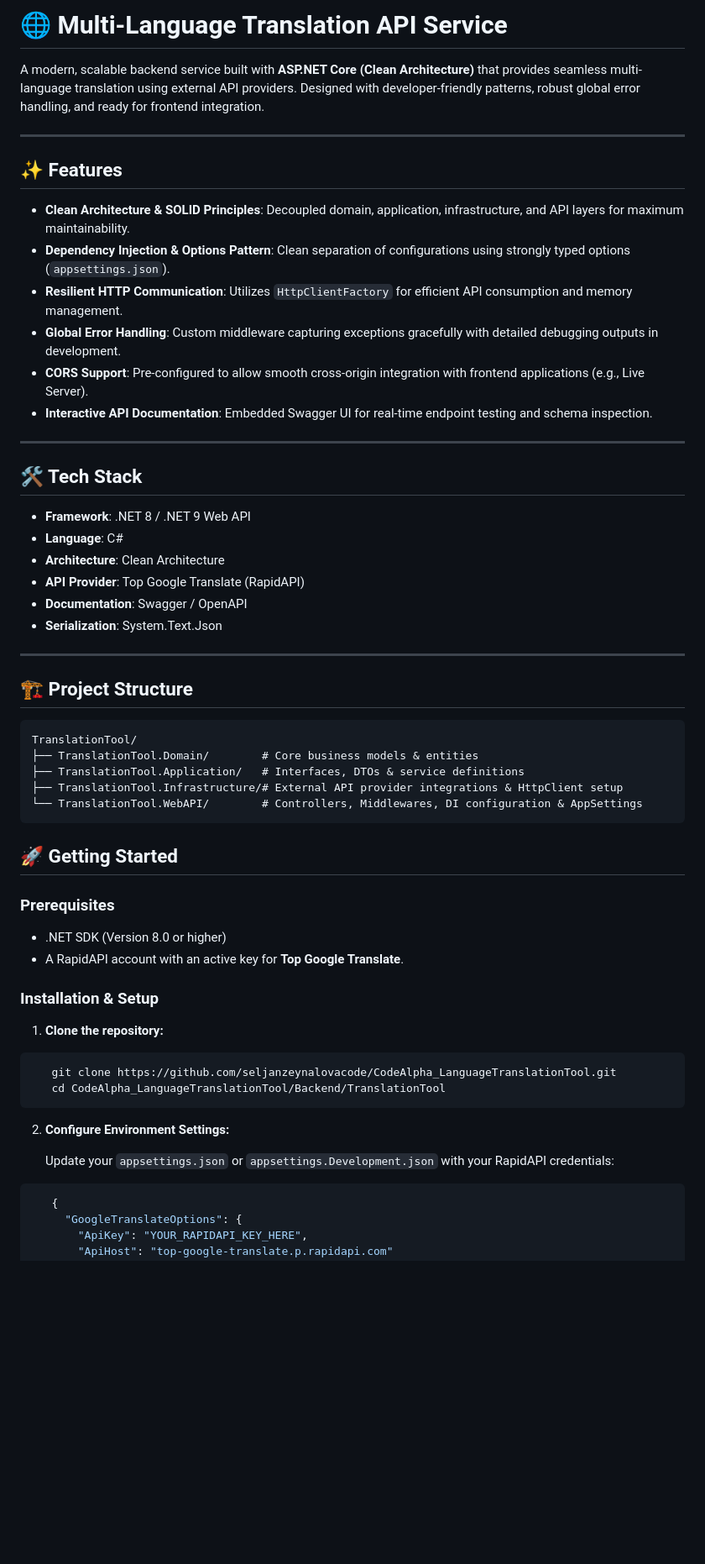
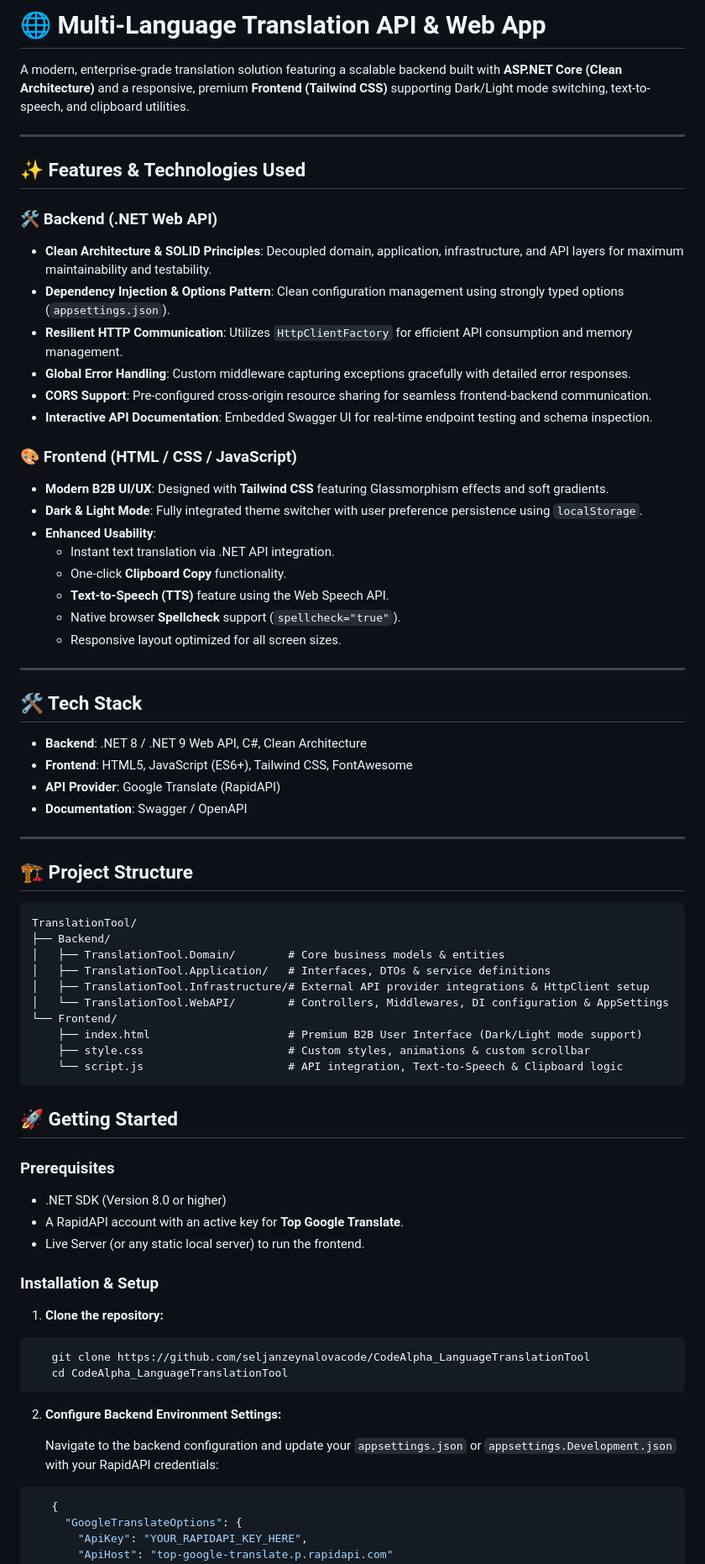
Before and after one commit to seljanzeynalovacode/CodeAlpha_LanguageTranslationTool, a Markdown page: README.md, the part around one of its changes. Shown at 84% size. Rendered like a GitHub page; blank space fills up the shorter version.

Commit message:
Readme file is updated

`````diff
--- a/README.md
+++ b/README.md
@@ -1,28 +1,37 @@
-# 🌐 Multi-Language Translation API Service
+# 🌐 Multi-Language Translation API & Web App
 
-A modern, scalable backend service built with **ASP.NET Core (Clean Architecture)** that provides seamless multi-language translation using external API providers. Designed with developer-friendly patterns, robust global error handling, and ready for frontend integration.
+A modern, enterprise-grade translation solution featuring a scalable backend built with **ASP.NET Core (Clean Architecture)** and a responsive, premium **Frontend (Tailwind CSS)** supporting Dark/Light mode switching, text-to-speech, and clipboard utilities.
 
 ---
 
-## ✨ Features
+## ✨ Features & Technologies Used
 
-- **Clean Architecture & SOLID Principles**: Decoupled domain, application, infrastructure, and API layers for maximum maintainability.
-- **Dependency Injection & Options Pattern**: Clean separation of configurations using strongly typed options (`appsettings.json`).
+### 🛠️ Backend (.NET Web API)
+- **Clean Architecture & SOLID Principles**: Decoupled domain, application, infrastructure, and API layers for maximum maintainability and testability.
+- **Dependency Injection & Options Pattern**: Clean configuration management using strongly typed options (`appsettings.json`).
 - **Resilient HTTP Communication**: Utilizes `HttpClientFactory` for efficient API consumption and memory management.
-- **Global Error Handling**: Custom middleware capturing exceptions gracefully with detailed debugging outputs in development.
-- **CORS Support**: Pre-configured to allow smooth cross-origin integration with frontend applications (e.g., Live Server).
+- **Global Error Handling**: Custom middleware capturing exceptions gracefully with detailed error responses.
+- **CORS Support**: Pre-configured cross-origin resource sharing for seamless frontend-backend communication.
 - **Interactive API Documentation**: Embedded Swagger UI for real-time endpoint testing and schema inspection.
+
+### 🎨 Frontend (HTML / CSS / JavaScript)
+- **Modern B2B UI/UX**: Designed with **Tailwind CSS** featuring Glassmorphism effects and soft gradients.
+- **Dark & Light Mode**: Fully integrated theme switcher with user preference persistence using `localStorage`.
+- **Enhanced Usability**:
+  - Instant text translation via .NET API integration.
+  - One-click **Clipboard Copy** functionality.
+  - **Text-to-Speech (TTS)** feature using the Web Speech API.
+  - Native browser **Spellcheck** support (`spellcheck="true"`).
+  - Responsive layout optimized for all screen sizes.
 
 ---
 
 ## 🛠️ Tech Stack
 
-- **Framework**: .NET 8 / .NET 9 Web API
-- **Language**: C#
-- **Architecture**: Clean Architecture
-- **API Provider**: Top Google Translate (RapidAPI)
+- **Backend**: .NET 8 / .NET 9 Web API, C#, Clean Architecture
+- **Frontend**: HTML5, JavaScript (ES6+), Tailwind CSS, FontAwesome
+- **API Provider**: Google Translate (RapidAPI)
 - **Documentation**: Swagger / OpenAPI
-- **Serialization**: System.Text.Json
 
 ---
 
@@ -30,30 +39,37 @@ A modern, scalable backend service built with **ASP.NET Core (Clean Architecture
 
 ```text
 TranslationTool/
-├── TranslationTool.Domain/        # Core business models & entities
-├── TranslationTool.Application/   # Interfaces, DTOs & service definitions
-├── TranslationTool.Infrastructure/# External API provider integrations & HttpClient setup
-└── TranslationTool.WebAPI/        # Controllers, Middlewares, DI configuration & AppSettings
-````
+├── Backend/
+│   ├── TranslationTool.Domain/        # Core business models & entities
+│   ├── TranslationTool.Application/   # Interfaces, DTOs & service definitions
+│   ├── TranslationTool.Infrastructure/# External API provider integrations & HttpClient setup
+│   └── TranslationTool.WebAPI/        # Controllers, Middlewares, DI configuration & AppSettings
+└── Frontend/
+    ├── index.html                     # Premium B2B User Interface (Dark/Light mode support)
+    ├── style.css                      # Custom styles, animations & custom scrollbar
+    └── script.js                      # API integration, Text-to-Speech & Clipboard logic
+```
+
 ## 🚀 Getting Started
 
 ### Prerequisites
 
 - .NET SDK (Version 8.0 or higher)
 - A RapidAPI account with an active key for **Top Google Translate**.
+- Live Server (or any static local server) to run the frontend.
 
 ### Installation & Setup
 
 1. **Clone the repository:**
 
 ```bash
-   git clone https://github.com/seljanzeynalovacode/CodeAlpha_LanguageTranslationTool.git
-   cd CodeAlpha_LanguageTranslationTool/Backend/TranslationTool
+   git clone https://github.com/seljanzeynalovacode/CodeAlpha_LanguageTranslationTool
+   cd CodeAlpha_LanguageTranslationTool
 ```
 
-2. **Configure Environment Settings:**
+2. **Configure Backend Environment Settings:**
 
-   Update your `appsettings.json` or `appsettings.Development.json` with your RapidAPI credentials:
+   Navigate to the backend configuration and update your `appsettings.json` or `appsettings.Development.json` with your RapidAPI credentials:
 
 ```json
    {
`````
Also changed, not shown: other parts of README.md (+9 -28 lines).
